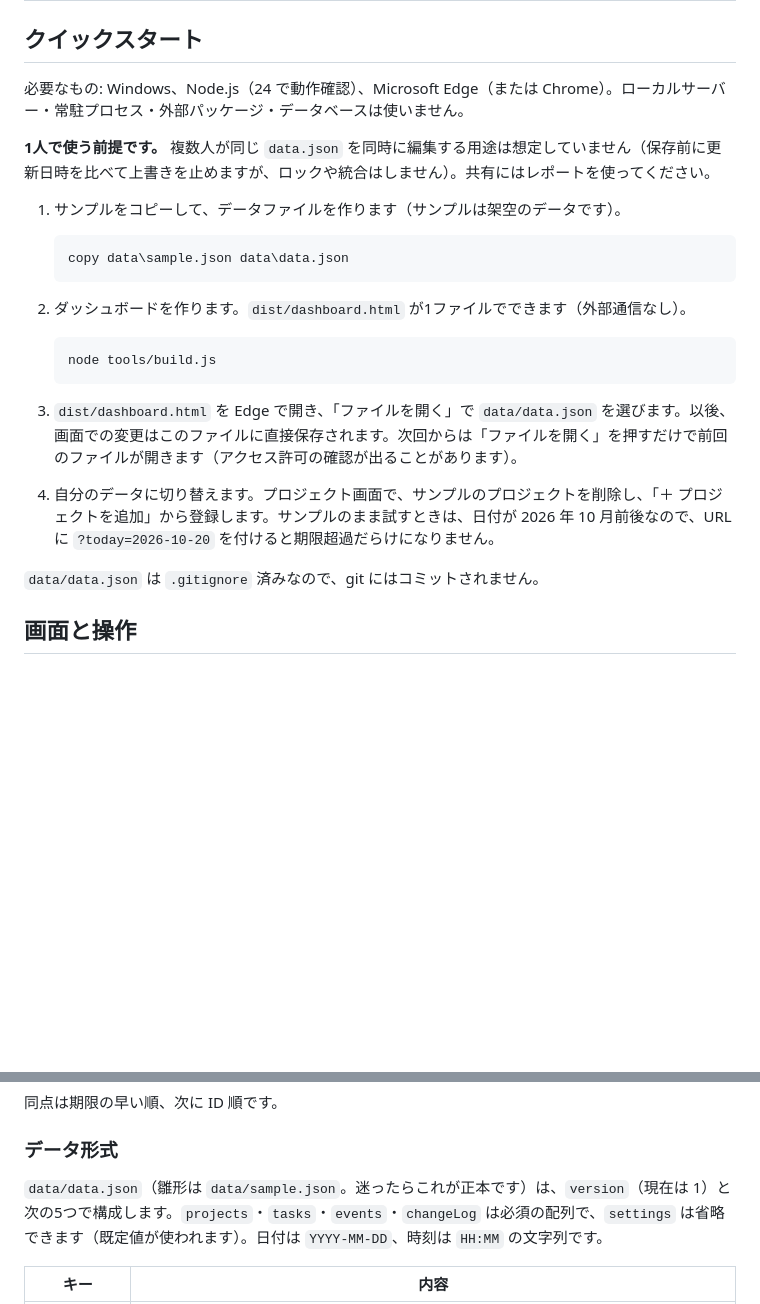
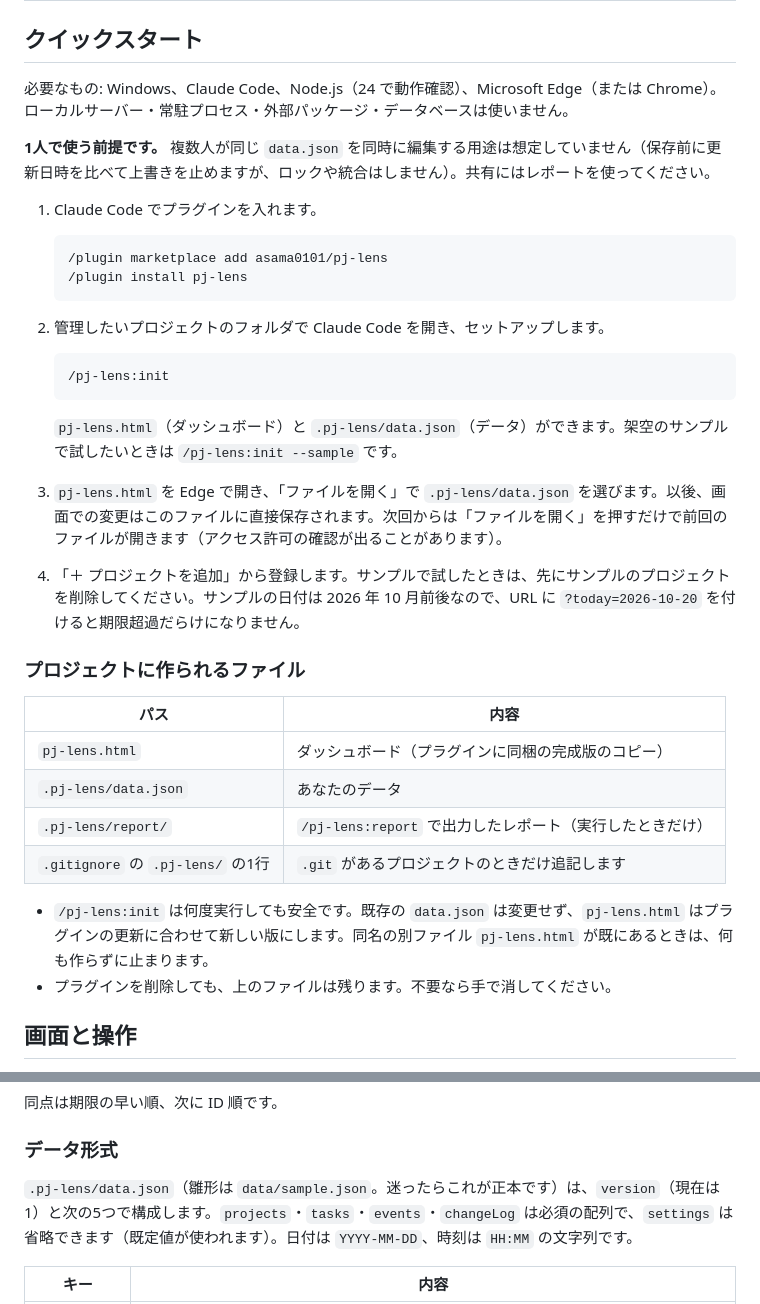
Before and after one commit to asama0101/pj-lens, a Markdown page: README.md, 2 parts joined by grey strips. Rendered like a GitHub page; blank space fills up the shorter version.

````diff
--- a/README.md
+++ b/README.md
@@ -14,27 +14,40 @@
 
 ## クイックスタート
 
-必要なもの: Windows、Node.js（24 で動作確認）、Microsoft Edge（または Chrome）。ローカルサーバー・常駐プロセス・外部パッケージ・データベースは使いません。
+必要なもの: Windows、Claude Code、Node.js（24 で動作確認）、Microsoft Edge（または Chrome）。ローカルサーバー・常駐プロセス・外部パッケージ・データベースは使いません。
 
 **1人で使う前提です。** 複数人が同じ `data.json` を同時に編集する用途は想定していません（保存前に更新日時を比べて上書きを止めますが、ロックや統合はしません）。共有にはレポートを使ってください。
 
-1. サンプルをコピーして、データファイルを作ります（サンプルは架空のデータです）。
+1. Claude Code でプラグインを入れます。
 
    ```
-   copy data\sample.json data\data.json
+   /plugin marketplace add asama0101/pj-lens
+   /plugin install pj-lens
    ```
 
-2. ダッシュボードを作ります。`dist/dashboard.html` が1ファイルでできます（外部通信なし）。
+2. 管理したいプロジェクトのフォルダで Claude Code を開き、セットアップします。
 
    ```
-   node tools/build.js
+   /pj-lens:init
    ```
 
-3. `dist/dashboard.html` を Edge で開き、「ファイルを開く」で `data/data.json` を選びます。以後、画面での変更はこのファイルに直接保存されます。次回からは「ファイルを開く」を押すだけで前回のファイルが開きます（アクセス許可の確認が出ることがあります）。
+   `pj-lens.html`（ダッシュボード）と `.pj-lens/data.json`（データ）ができます。架空のサンプルで試したいときは `/pj-lens:init --sample` です。
 
-4. 自分のデータに切り替えます。プロジェクト画面で、サンプルのプロジェクトを削除し、「＋ プロジェクトを追加」から登録します。サンプルのまま試すときは、日付が 2026 年 10 月前後なので、URL に `?today=2026-10-20` を付けると期限超過だらけになりません。
+3. `pj-lens.html` を Edge で開き、「ファイルを開く」で `.pj-lens/data.json` を選びます。以後、画面での変更はこのファイルに直接保存されます。次回からは「ファイルを開く」を押すだけで前回のファイルが開きます（アクセス許可の確認が出ることがあります）。
 
-`data/data.json` は `.gitignore` 済みなので、git にはコミットされません。
+4. 「＋ プロジェクトを追加」から登録します。サンプルで試したときは、先にサンプルのプロジェクトを削除してください。サンプルの日付は 2026 年 10 月前後なので、URL に `?today=2026-10-20` を付けると期限超過だらけになりません。
+
+### プロジェクトに作られるファイル
+
+| パス | 内容 |
+|---|---|
+| `pj-lens.html` | ダッシュボード（プラグインに同梱の完成版のコピー） |
+| `.pj-lens/data.json` | あなたのデータ |
+| `.pj-lens/report/` | `/pj-lens:report` で出力したレポート（実行したときだけ） |
+| `.gitignore` の `.pj-lens/` の1行 | `.git` があるプロジェクトのときだけ追記します |
+
+- `/pj-lens:init` は何度実行しても安全です。既存の `data.json` は変更せず、`pj-lens.html` はプラグインの更新に合わせて新しい版にします。同名の別ファイル `pj-lens.html` が既にあるときは、何も作らずに止まります。
+- プラグインを削除しても、上のファイルは残ります。不要なら手で消してください。
 
 ## 画面と操作
 
@@ -116,7 +125,7 @@ node tools/report.js data/data.json report [YYYY-MM-DD]
 
 ### データ形式
 
-`data/data.json`（雛形は `data/sample.json`。迷ったらこれが正本です）は、`version`（現在は 1）と次の5つで構成します。`projects`・`tasks`・`events`・`changeLog` は必須の配列で、`settings` は省略できます（既定値が使われます）。日付は `YYYY-MM-DD`、時刻は `HH:MM` の文字列です。
+`.pj-lens/data.json`（雛形は `data/sample.json`。迷ったらこれが正本です）は、`version`（現在は 1）と次の5つで構成します。`projects`・`tasks`・`events`・`changeLog` は必須の配列で、`settings` は省略できます（既定値が使われます）。日付は `YYYY-MM-DD`、時刻は `HH:MM` の文字列です。
 
 | キー | 内容 |
 |---|---|
````
Also changed, not shown: other parts of README.md (+21 -17 lines).
